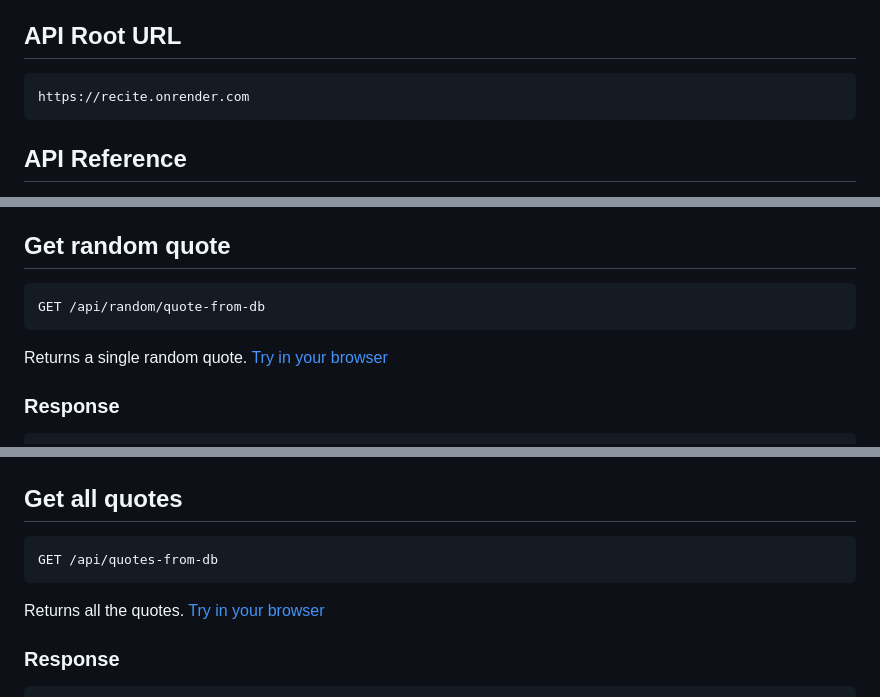
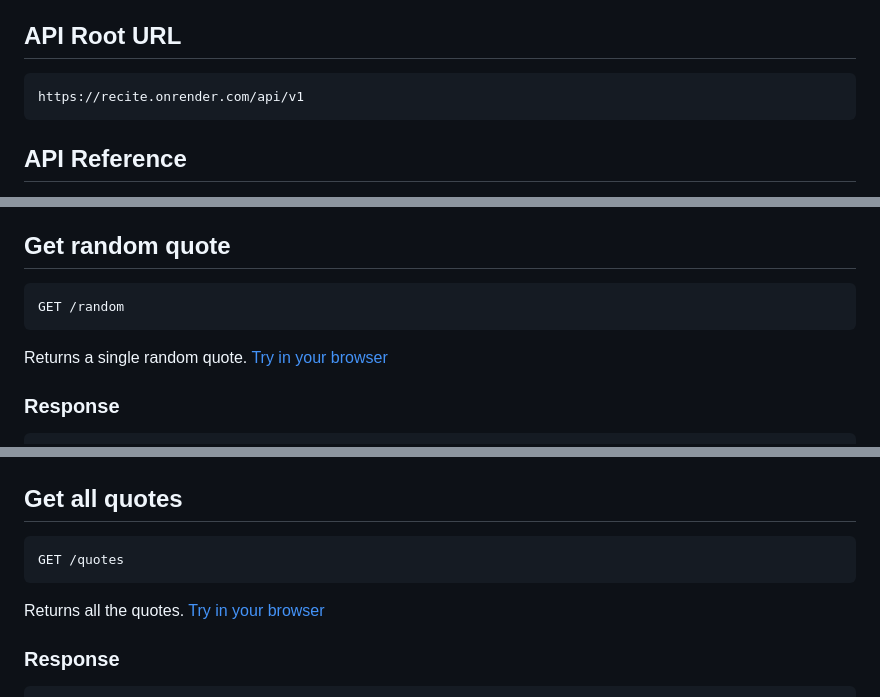
Before and after one commit to Sumansourabh14/recite, a Markdown page: README.md, 3 parts joined by grey strips. Drawn GitHub-style.

````diff
--- a/README.md
+++ b/README.md
@@ -11,7 +11,7 @@ I wanted to use quotes from books in my Next.js project just like how Goodreads
 ## API Root URL
 
 ```
-https://recite.onrender.com
+https://recite.onrender.com/api/v1
 ```
 
 ## API Reference
@@ -31,7 +31,7 @@ https://recite.onrender.com
 ## Get random quote
 
 ```
-GET /api/random/quote-from-db
+GET /random
 ```
 
 Returns a single random quote.
@@ -62,7 +62,7 @@ Returns a single random quote.
 ## Get all quotes
 
 ```
-GET /api/quotes-from-db
+GET /quotes
 ```
 
 Returns all the quotes.
````
Also changed, not shown: other parts of README.md (+4 -4 lines).
